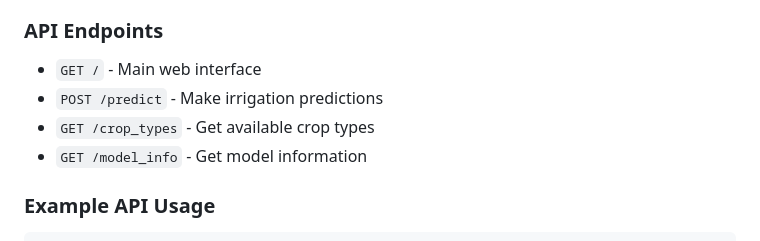
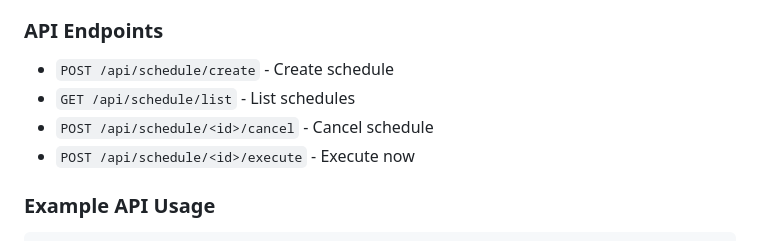
Before and after one commit to Nikhilg27425/irrigation_scheduling, a Markdown page: README.md, the part around the change. Rendered like a GitHub page.

Commit message:
Update API endpoints in README
Added new API endpoints for schedule management.

```diff
--- a/README.md
+++ b/README.md
@@ -85,10 +85,10 @@ python test_api.py
 
 ### API Endpoints
 
-- `GET /` - Main web interface
-- `POST /predict` - Make irrigation predictions
-- `GET /crop_types` - Get available crop types
-- `GET /model_info` - Get model information
+- `POST /api/schedule/create` - Create schedule
+- `GET /api/schedule/list` - List schedules
+- `POST /api/schedule/<id>/cancel` - Cancel schedule
+- `POST /api/schedule/<id>/execute` - Execute now
 
 ### Example API Usage
 
```
